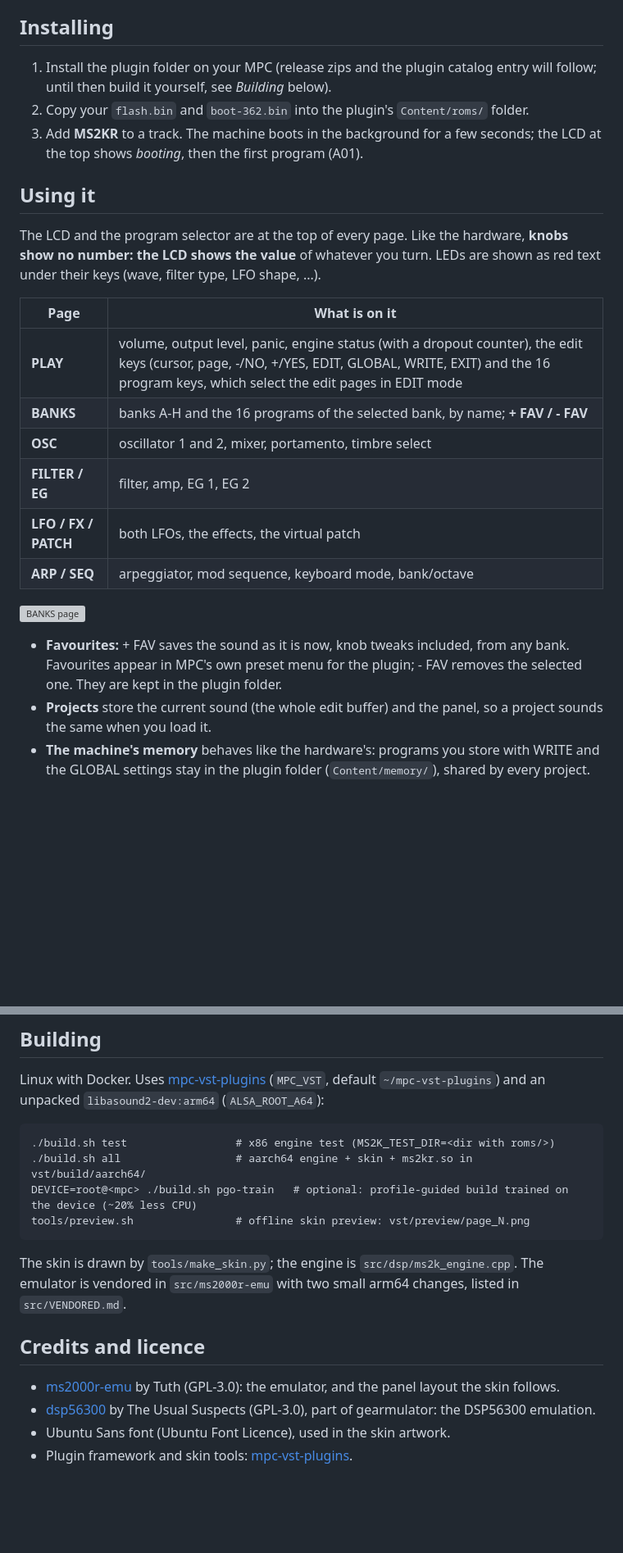
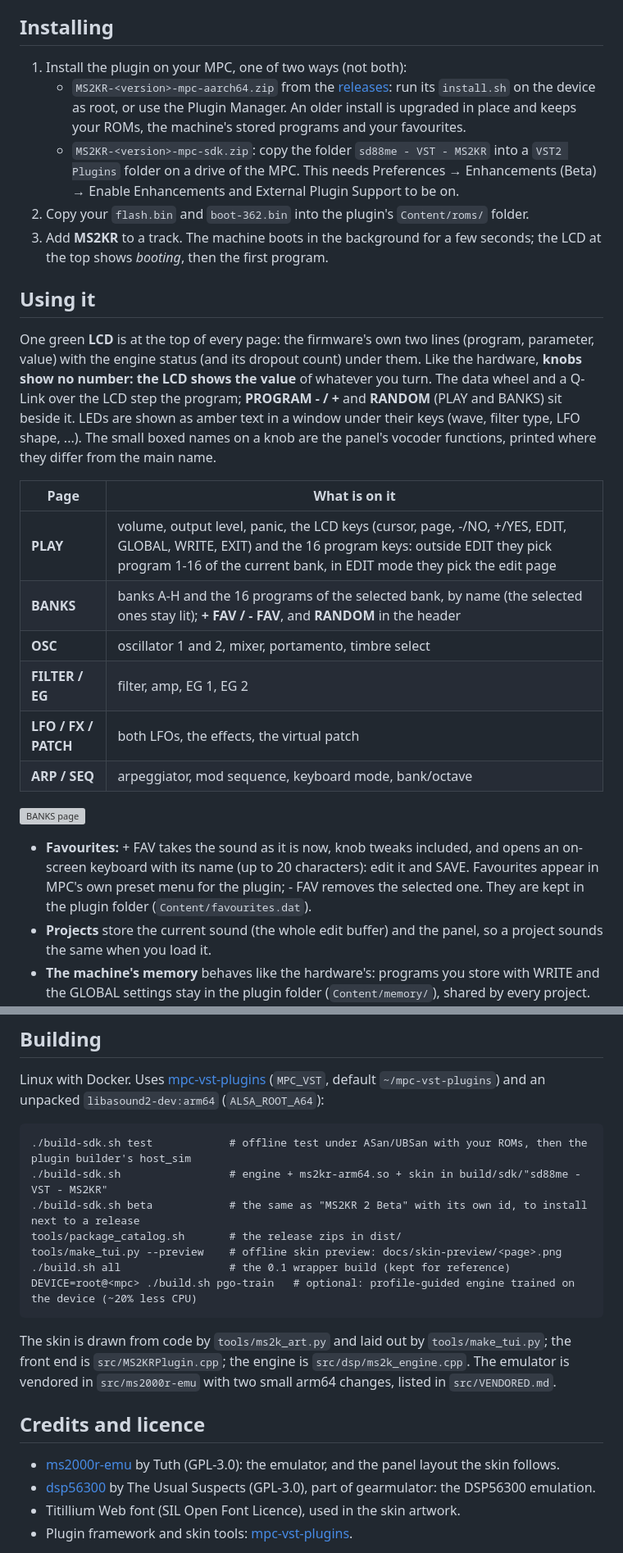
Before and after one commit to sd88me/mpc-vst-ms2kr, a Markdown page: README.md, 2 parts joined by grey strips. Shown at 82% size. Drawn GitHub-style; blank space fills up the shorter version; grey boxes are pictures that could not be loaded.

````diff
--- a/README.md
+++ b/README.md
@@ -24,21 +26,28 @@ the arpeggiator, the mod sequencer and the effects behave as on the hardware.
 
 ## Installing
 
-1. Install the plugin folder on your MPC (release zips and the plugin catalog entry will follow; until then build it
-   yourself, see *Building* below).
+1. Install the plugin on your MPC, one of two ways (not both):
+   - `MS2KR-<version>-mpc-aarch64.zip` from the [releases](https://github.com/sd88me/mpc-vst-ms2kr/releases): run its `install.sh` on the
+     device as root, or use the Plugin Manager. An older install is upgraded in place and keeps your ROMs, the machine's stored
+     programs and your favourites.
+   - `MS2KR-<version>-mpc-sdk.zip`: copy the folder `sd88me - VST - MS2KR` into a `VST2 Plugins` folder on a drive of the MPC. This
+     needs Preferences → Enhancements (Beta) → Enable Enhancements and External Plugin Support to be on.
 2. Copy your `flash.bin` and `boot-362.bin` into the plugin's `Content/roms/` folder.
 3. Add **MS2KR** to a track. The machine boots in the background for a few seconds; the LCD at the top shows
-   *booting*, then the first program (A01).
+   *booting*, then the first program.
 
 ## Using it
 
-The LCD and the program selector are at the top of every page. Like the hardware, **knobs show no number: the LCD shows
-the value** of whatever you turn. LEDs are shown as red text under their keys (wave, filter type, LFO shape, ...).
+One green **LCD** is at the top of every page: the firmware's own two lines (program, parameter, value) with the engine
+status (and its dropout count) under them. Like the hardware, **knobs show no number: the LCD shows the value** of
+whatever you turn. The data wheel and a Q-Link over the LCD step the program; **PROGRAM - / +** and **RANDOM** (PLAY and BANKS)
+sit beside it. LEDs are shown as amber text in a window under their keys (wave, filter type, LFO shape, ...). The small boxed
+names on a knob are the panel's vocoder functions, printed where they differ from the main name.
 
 | Page | What is on it |
 |---|---|
-| **PLAY** | volume, output level, panic, engine status (with a dropout counter), the edit keys (cursor, page, -/NO, +/YES, EDIT, GLOBAL, WRITE, EXIT) and the 16 program keys, which select the edit pages in EDIT mode |
-| **BANKS** | banks A-H and the 16 programs of the selected bank, by name; **+ FAV / - FAV** |
+| **PLAY** | volume, output level, panic, the LCD keys (cursor, page, -/NO, +/YES, EDIT, GLOBAL, WRITE, EXIT) and the 16 program keys: outside EDIT they pick program 1-16 of the current bank, in EDIT mode they pick the edit page |
+| **BANKS** | banks A-H and the 16 programs of the selected bank, by name (the selected ones stay lit); **+ FAV / - FAV**, and **RANDOM** in the header |
 | **OSC** | oscillator 1 and 2, mixer, portamento, timbre select |
 | **FILTER / EG** | filter, amp, EG 1, EG 2 |
 | **LFO / FX / PATCH** | both LFOs, the effects, the virtual patch |
@@ -48,6 +57,7 @@ the value** of whatever you turn. LEDs are shown as red text under their keys (w
 
-- **Favourites:** + FAV saves the sound as it is now, knob tweaks included, from any bank. Favourites appear in MPC's own
-  preset menu for the plugin; - FAV removes the selected one. They are kept in the plugin folder.
+- **Favourites:** + FAV takes the sound as it is now, knob tweaks included, and opens an on-screen keyboard with its name (up to 20
+  characters): edit it and SAVE. Favourites appear in MPC's own preset menu for the plugin; - FAV removes the selected one. They are
+  kept in the plugin folder (`Content/favourites.dat`).
 - **Projects** store the current sound (the whole edit buffer) and the panel, so a project sounds the same when you load it.
 - **The machine's memory** behaves like the hardware's: programs you store with WRITE and the GLOBAL settings stay in the
   plugin folder (`Content/memory/`), shared by every project. Your `flash.bin` itself is never changed.
@@ -69,20 +79,24 @@ Linux with Docker. Uses [mpc-vst-plugins](https://github.com/sd88me/mpc-vst-plug
 `~/mpc-vst-plugins`) and an unpacked `libasound2-dev:arm64` (`ALSA_ROOT_A64`):
 
 ```
-./build.sh test                 # x86 engine test (MS2K_TEST_DIR=<dir with roms/>)
-./build.sh all                  # aarch64 engine + skin + ms2kr.so in vst/build/aarch64/
-DEVICE=root@<mpc> ./build.sh pgo-train   # optional: profile-guided build trained on the device (~20% less CPU)
-tools/preview.sh                # offline skin preview: vst/preview/page_N.png
+./build-sdk.sh test            # offline test under ASan/UBSan with your ROMs, then the plugin builder's host_sim
+./build-sdk.sh                 # engine + ms2kr-arm64.so + skin in build/sdk/"sd88me - VST - MS2KR"
+./build-sdk.sh beta            # the same as "MS2KR 2 Beta" with its own id, to install next to a release
+tools/package_catalog.sh       # the release zips in dist/
+tools/make_tui.py --preview    # offline skin preview: docs/skin-preview/<page>.png
+./build.sh all                 # the 0.1 wrapper build (kept for reference)
+DEVICE=root@<mpc> ./build.sh pgo-train   # optional: profile-guided engine trained on the device (~20% less CPU)
 ```
 
-The skin is drawn by `tools/make_skin.py`; the engine is `src/dsp/ms2k_engine.cpp`. The emulator is vendored in
+The skin is drawn from code by `tools/ms2k_art.py` and laid out by `tools/make_tui.py`; the front end is `src/MS2KRPlugin.cpp`;
+the engine is `src/dsp/ms2k_engine.cpp`. The emulator is vendored in
 `src/ms2000r-emu` with two small arm64 changes, listed in `src/VENDORED.md`.
 
 ## Credits and licence
 
 - [ms2000r-emu](https://github.com/Tuth/ms2000r-emu) by Tuth (GPL-3.0): the emulator, and the panel layout the skin follows.
 - [dsp56300](https://github.com/dsp56300/dsp56300) by The Usual Suspects (GPL-3.0), part of gearmulator: the DSP56300 emulation.
-- Ubuntu Sans font (Ubuntu Font Licence), used in the skin artwork.
+- Titillium Web font (SIL Open Font Licence), used in the skin artwork.
 - Plugin framework and skin tools: [mpc-vst-plugins](https://github.com/sd88me/mpc-vst-plugins).
 
 This plugin is licensed under the GPL-3.0 (see `LICENSE`). It is an independent project, not affiliated
````
Also changed, not shown: other parts of README.md (+4 -2 lines), CREDITS.md (+1 -1 lines), release/notes-0.2.0.md (added, +34 -0 lines), docs/skin-preview/filter_eg.png, docs/skin-preview/lfo_fx_patch.png, docs/skin-preview/osc.png, skins/bg_filter_eg.png, skins/bg_lfo_fx_patch.png, skins/bg_osc.png, 5 other files.
